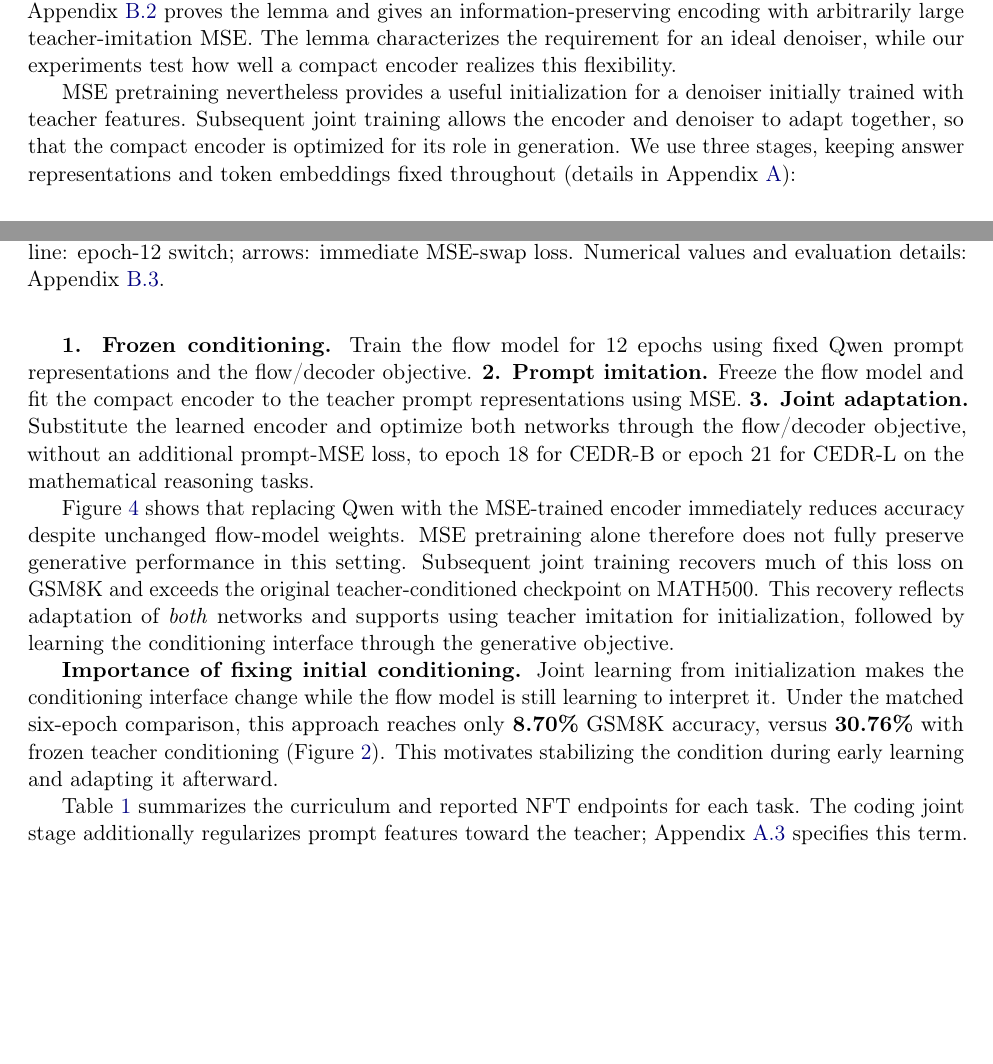
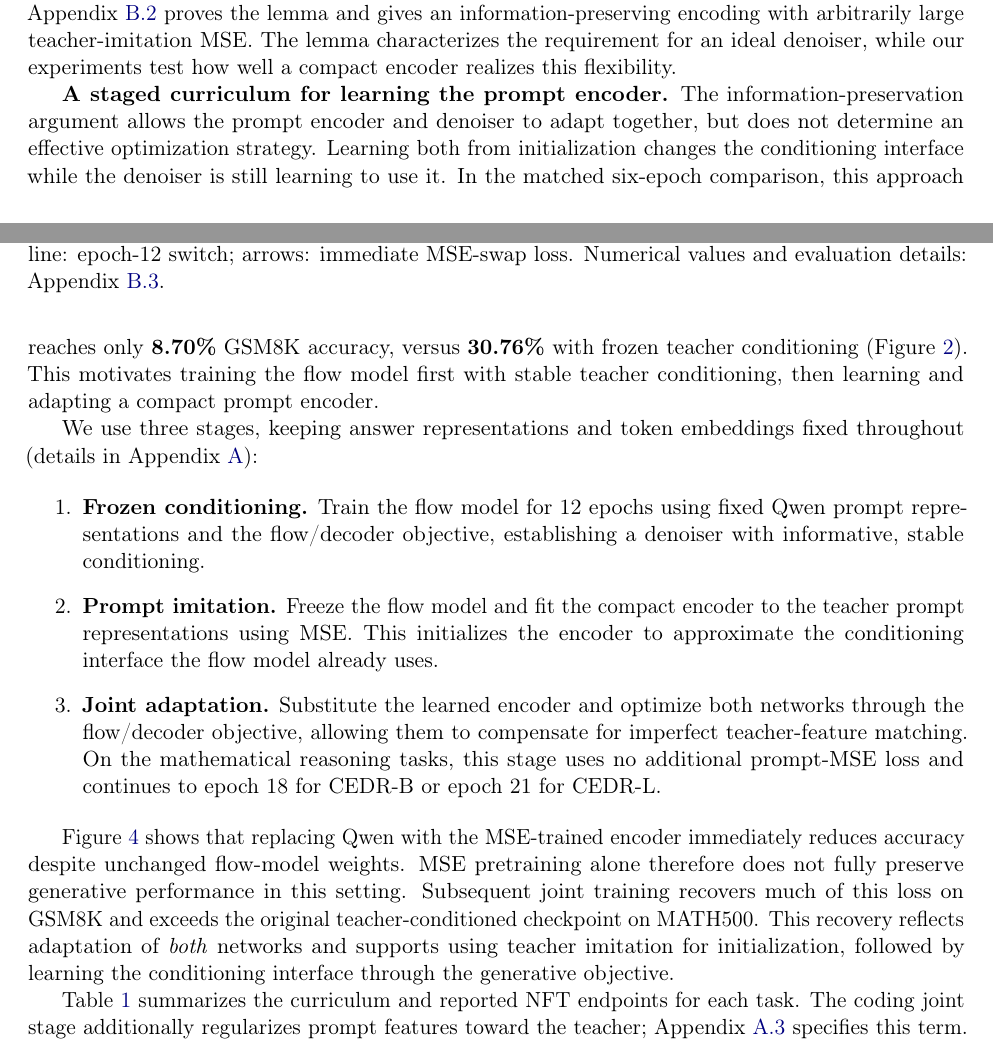
Before and after one commit to chengxiang/diffusion_language_paper, a LaTeX paper (main_arxiv.tex): two parts of pages 7 and 8 of 74, joined at a grey line, cut so that both start at the same text, the shorter picture padded with empty space. Compiled offline with pdfLaTeX.

Commit message:
Organize prompt curriculum around its empirical motivation

```diff
--- a/main_arxiv.tex
+++ b/main_arxiv.tex
@@ -242,15 +242,19 @@ Thus an encoder preserves the full-prompt score exactly when it preserves the po
 
 This information-preservation criterion allows more flexibility than coordinate-wise teacher imitation. Encodings can preserve the same information while differing substantially in MSE; Appendix~\ref{app:conditioninglemma} proves the lemma and gives an information-preserving encoding with arbitrarily large teacher-imitation MSE. The lemma characterizes the requirement for an ideal denoiser, while our experiments test how well a compact encoder realizes this flexibility.
 
-MSE pretraining nevertheless provides a useful initialization for a denoiser initially trained with teacher features. Subsequent joint training allows the encoder and denoiser to adapt together, so that the compact encoder is optimized for its role in generation. We use three stages, keeping answer representations and token embeddings fixed throughout (details in Appendix~\ref{app:training}):
-
-\textbf{1. Frozen conditioning.} Train the flow model for 12 epochs using fixed Qwen prompt representations and the flow/decoder objective. \textbf{2. Prompt imitation.} Freeze the flow model and fit the compact encoder to the teacher prompt representations using MSE. \textbf{3. Joint adaptation.} Substitute the learned encoder and optimize both networks through the flow/decoder objective, without an additional prompt-MSE loss, to epoch 18 for CEDR-B or epoch 21 for CEDR-L on the mathematical reasoning tasks.
+\textbf{A staged curriculum for learning the prompt encoder.}
+\label{sec:conditioningcurriculum}
+The information-preservation argument allows the prompt encoder and denoiser to adapt together, but does not determine an effective optimization strategy. Learning both from initialization changes the conditioning interface while the denoiser is still learning to use it. In the matched six-epoch comparison, this approach reaches only \textbf{8.70\%} GSM8K accuracy, versus \textbf{30.76\%} with frozen teacher conditioning (Figure~\ref{fig:representationcomparison}). This motivates training the flow model first with stable teacher conditioning, then learning and adapting a compact prompt encoder.
+
+We use three stages, keeping answer representations and token embeddings fixed throughout (details in Appendix~\ref{app:training}):
+
+\begin{enumerate}
+    \item \textbf{Frozen conditioning.} Train the flow model for 12 epochs using fixed Qwen prompt representations and the flow/decoder objective, establishing a denoiser with informative, stable conditioning.
+    \item \textbf{Prompt imitation.} Freeze the flow model and fit the compact encoder to the teacher prompt representations using MSE. This initializes the encoder to approximate the conditioning interface the flow model already uses.
+    \item \textbf{Joint adaptation.} Substitute the learned encoder and optimize both networks through the flow/decoder objective, allowing them to compensate for imperfect teacher-feature matching. On the mathematical reasoning tasks, this stage uses no additional prompt-MSE loss and continues to epoch 18 for CEDR-B or epoch 21 for CEDR-L.
+\end{enumerate}
 
 Figure~\ref{fig:promptcurriculum} shows that replacing Qwen with the MSE-trained encoder immediately reduces accuracy despite unchanged flow-model weights. MSE pretraining alone therefore does not fully preserve generative performance in this setting. Subsequent joint training recovers much of this loss on GSM8K and exceeds the original teacher-conditioned checkpoint on MATH500. This recovery reflects adaptation of \emph{both} networks and supports using teacher imitation for initialization, followed by learning the conditioning interface through the generative objective.
-
-\textbf{Importance of fixing initial conditioning.}
-\label{sec:conditioningcurriculum}
-Joint learning from initialization makes the conditioning interface change while the flow model is still learning to interpret it. Under the matched six-epoch comparison, this approach reaches only \textbf{8.70\%} GSM8K accuracy, versus \textbf{30.76\%} with frozen teacher conditioning (Figure~\ref{fig:representationcomparison}). This motivates stabilizing the condition during early learning and adapting it afterward.
 
 Table~\ref{tab:trainingstages} summarizes the curriculum and reported NFT endpoints for each task. The coding joint stage additionally regularizes prompt features toward the teacher; Appendix~\ref{app:codingtraining} specifies this term.
 
```
